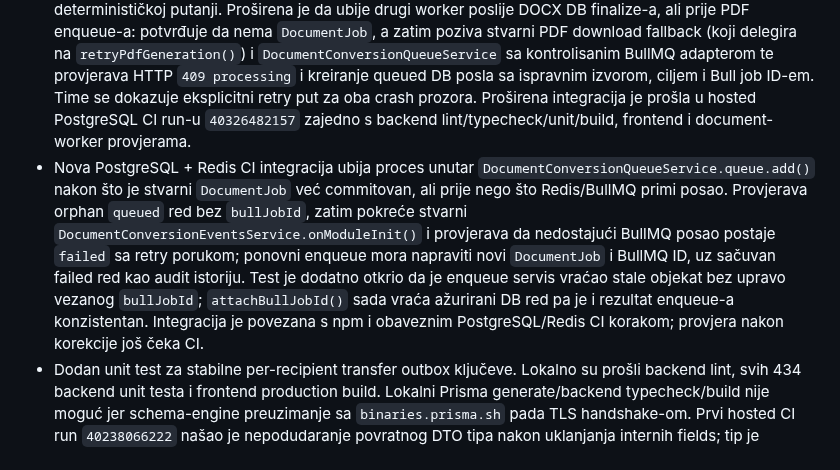
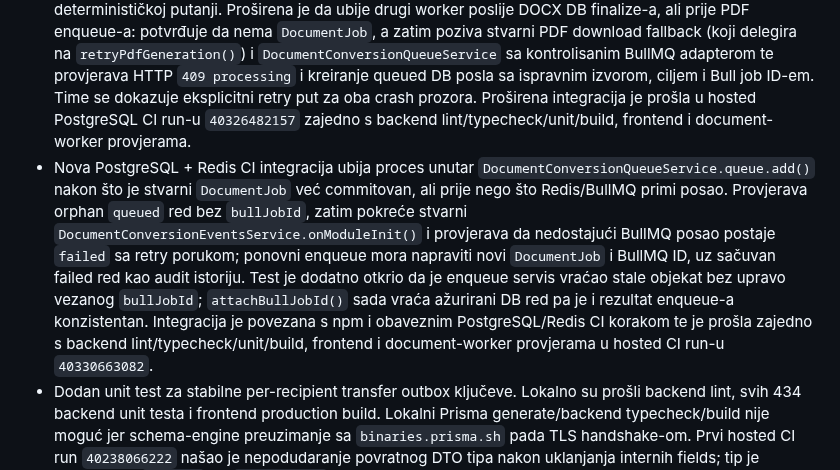
Before and after one commit to mudzy992/inventory-v2, a Markdown page: docs/backend-implementation-plan.md, the part around the change. Drawn GitHub-style.

Commit message:
docs: record DocumentJob crash recovery CI
Co-authored-by: arena-agent <297053741+arena-agent@users.noreply.github.com>

```diff
--- a/docs/backend-implementation-plan.md
+++ b/docs/backend-implementation-plan.md
@@ -205,7 +205,7 @@ Transactional notification outbox je uveden za događaje koji nastaju pri invent
 - Odabrani ugovor je da poslovni commit pobjeđuje: DOCX render više ne blokira/poništava create/finalize. Migracija dodaje DOCX status, pokušaje, lease token/expiry i grešku; queued/stale-running poslovi se obrađuju kroz 5-sekundni reconciler, a lease claim je atomaran. Greške prelaze u `failed`, HTTP transfer akcija ostaje uspješna, a postojeći retry endpoint ponavlja DOCX kada nedostaje/neuspješan je pa PDF konverziju. Status endpoint sada vraća DOCX state i dostupnost, a `TransferDocumentPanel` prikazuje stanje, poll-uje queued/running i nudi ručni retry za failed.
 - Uklonjena je pre-commit provjera aktivnog predloška: nedostajući/neispravan predložak je dokumentacijski neuspjeh koji se evidentira nakon commita. API DTO ne izlaže lease token, pokušaje, interne greške ni generated file paths. Otkazani transferi se ne claim-uju za DOCX generisanje.
 - Nova PostgreSQL CI integracija ubija stvarni child worker sa `SIGKILL` nakon što DOCX postoji na disku, ali prije DB finalize update-a. Provjerava `running` + lease, odsutan DB path i prvi pokušaj, zatim ističe lease, poziva stvarni reconciler i potvrđuje drugi pokušaj, `done`, očišćen lease/error i čitljiv konačni DOCX na determinističkoj putanji. Proširena je da ubije drugi worker poslije DOCX DB finalize-a, ali prije PDF enqueue-a: potvrđuje da nema `DocumentJob`, a zatim poziva stvarni PDF download fallback (koji delegira na `retryPdfGeneration()`) i `DocumentConversionQueueService` sa kontrolisanim BullMQ adapterom te provjerava HTTP `409 processing` i kreiranje queued DB posla sa ispravnim izvorom, ciljem i Bull job ID-em. Time se dokazuje eksplicitni retry put za oba crash prozora. Proširena integracija je prošla u hosted PostgreSQL CI run-u `40326482157` zajedno s backend lint/typecheck/unit/build, frontend i document-worker provjerama.
-- Nova PostgreSQL + Redis CI integracija ubija proces unutar `DocumentConversionQueueService.queue.add()` nakon što je stvarni `DocumentJob` već commitovan, ali prije nego što Redis/BullMQ primi posao. Provjerava orphan `queued` red bez `bullJobId`, zatim pokreće stvarni `DocumentConversionEventsService.onModuleInit()` i provjerava da nedostajući BullMQ posao postaje `failed` sa retry porukom; ponovni enqueue mora napraviti novi `DocumentJob` i BullMQ ID, uz sačuvan failed red kao audit istoriju. Test je dodatno otkrio da je enqueue servis vraćao stale objekat bez upravo vezanog `bullJobId`; `attachBullJobId()` sada vraća ažurirani DB red pa je i rezultat enqueue-a konzistentan. Integracija je povezana s npm i obaveznim PostgreSQL/Redis CI korakom; provjera nakon korekcije još čeka CI.
+- Nova PostgreSQL + Redis CI integracija ubija proces unutar `DocumentConversionQueueService.queue.add()` nakon što je stvarni `DocumentJob` već commitovan, ali prije nego što Redis/BullMQ primi posao. Provjerava orphan `queued` red bez `bullJobId`, zatim pokreće stvarni `DocumentConversionEventsService.onModuleInit()` i provjerava da nedostajući BullMQ posao postaje `failed` sa retry porukom; ponovni enqueue mora napraviti novi `DocumentJob` i BullMQ ID, uz sačuvan failed red kao audit istoriju. Test je dodatno otkrio da je enqueue servis vraćao stale objekat bez upravo vezanog `bullJobId`; `attachBullJobId()` sada vraća ažurirani DB red pa je i rezultat enqueue-a konzistentan. Integracija je povezana s npm i obaveznim PostgreSQL/Redis CI korakom te je prošla zajedno s backend lint/typecheck/unit/build, frontend i document-worker provjerama u hosted CI run-u `40330663082`.
 - Dodan unit test za stabilne per-recipient transfer outbox ključeve. Lokalno su prošli backend lint, svih 434 backend unit testa i frontend production build. Lokalni Prisma generate/backend typecheck/build nije moguć jer schema-engine preuzimanje sa `binaries.prisma.sh` pada TLS handshake-om. Prvi hosted CI run `40238066222` našao je nepodudaranje povratnog DTO tipa nakon uklanjanja internih fields; tip je korigovan u `a733a48`. CI `40238184749` je potom prošao migraciju/shema validaciju, PostgreSQL/Redis integracije, backend/frontend/document-worker typecheck, testove, buildove i dependency audit.
 
 **Prihvatanje:** poslovni commit ostaje uspješan uz kasniji notification/DOCX kvar; outbox je trajan i idempotentan, DOCX status/retry je vidljiv, a CI potvrđuje migraciju, typecheck/build i konkurentnost.
```
